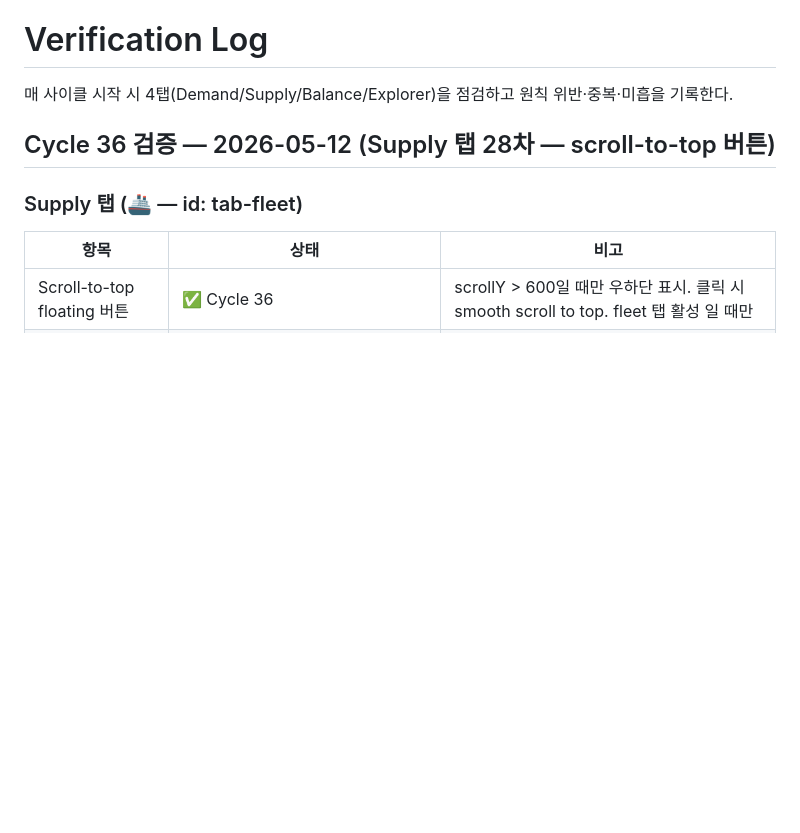
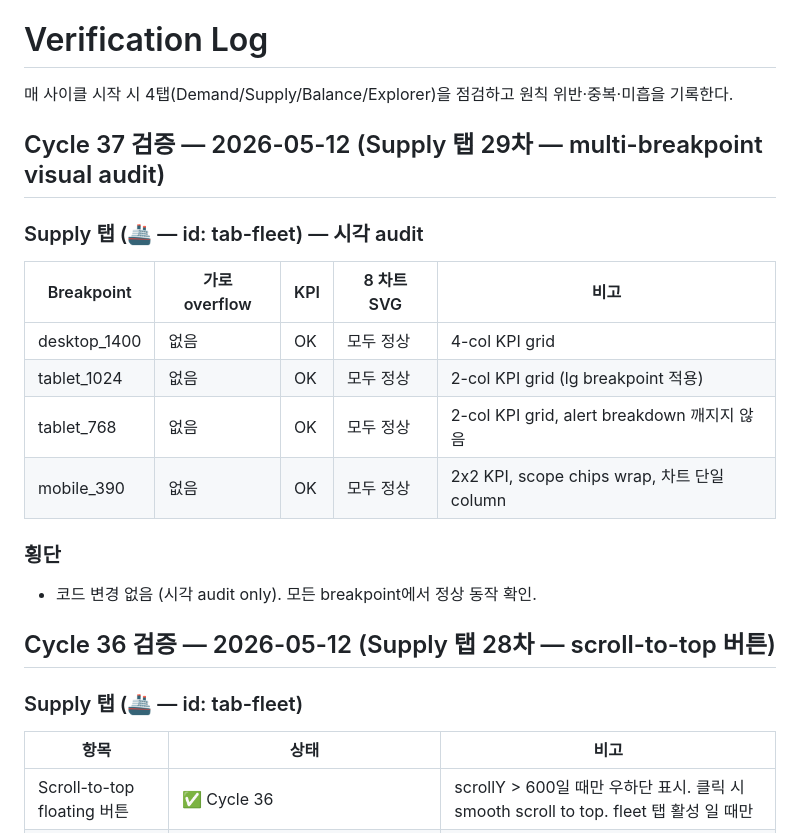
Before and after one commit to moon470an-sys/Indonesia-Shipping-Intelligence, a Markdown page: verification_log.md, the part around the change. Rendered like a GitHub page; blank space fills up the shorter version.

Commit message:
Cycle 37 — Supply 탭 29차: multi-breakpoint visual audit (코드 변경 없음)
데스크탑(1400)/태블릿(1024,768)/모바일(390) 4 breakpoint 점검 결과:
- 가로 overflow 없음
- KPI 모두 정상 로드
- 8 차트 SVG 모두 렌더
- alert breakdown, scope chips wrap 정상

이슈 없음.

```diff
--- a/verification_log.md
+++ b/verification_log.md
@@ -2,6 +2,20 @@
 
 매 사이클 시작 시 4탭(Demand/Supply/Balance/Explorer)을 점검하고
 원칙 위반·중복·미흡을 기록한다.
+
+## Cycle 37 검증 — 2026-05-12 (Supply 탭 29차 — multi-breakpoint visual audit)
+
+### Supply 탭 (🚢 — id: tab-fleet) — 시각 audit
+
+| Breakpoint | 가로 overflow | KPI | 8 차트 SVG | 비고 |
+|------------|---------------|-----|-----------|------|
+| desktop_1400 | 없음 | OK | 모두 정상 | 4-col KPI grid |
+| tablet_1024 | 없음 | OK | 모두 정상 | 2-col KPI grid (lg breakpoint 적용) |
+| tablet_768 | 없음 | OK | 모두 정상 | 2-col KPI grid, alert breakdown 깨지지 않음 |
+| mobile_390 | 없음 | OK | 모두 정상 | 2x2 KPI, scope chips wrap, 차트 단일 column |
+
+### 횡단
+- 코드 변경 없음 (시각 audit only). 모든 breakpoint에서 정상 동작 확인.
 
 ## Cycle 36 검증 — 2026-05-12 (Supply 탭 28차 — scroll-to-top 버튼)
 
```
